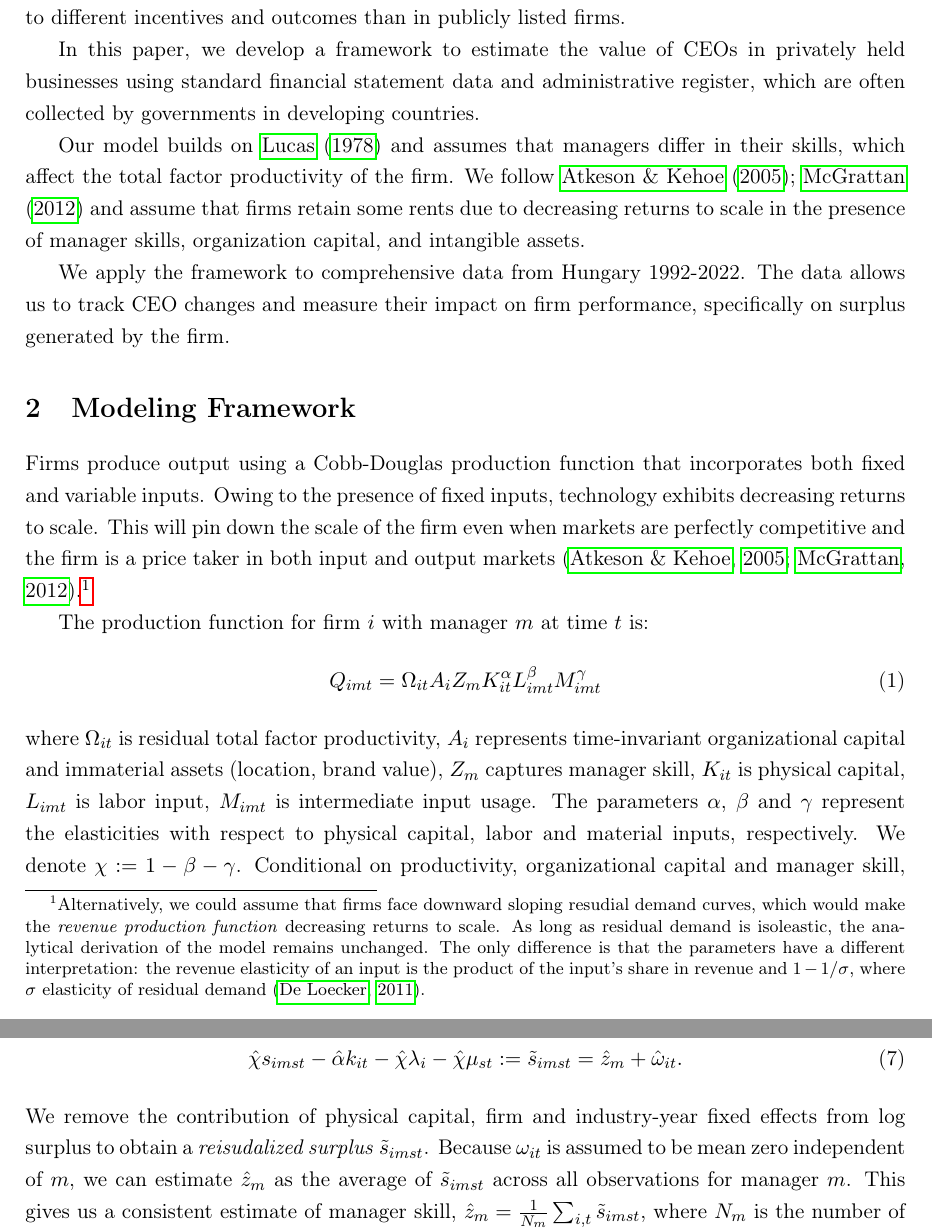
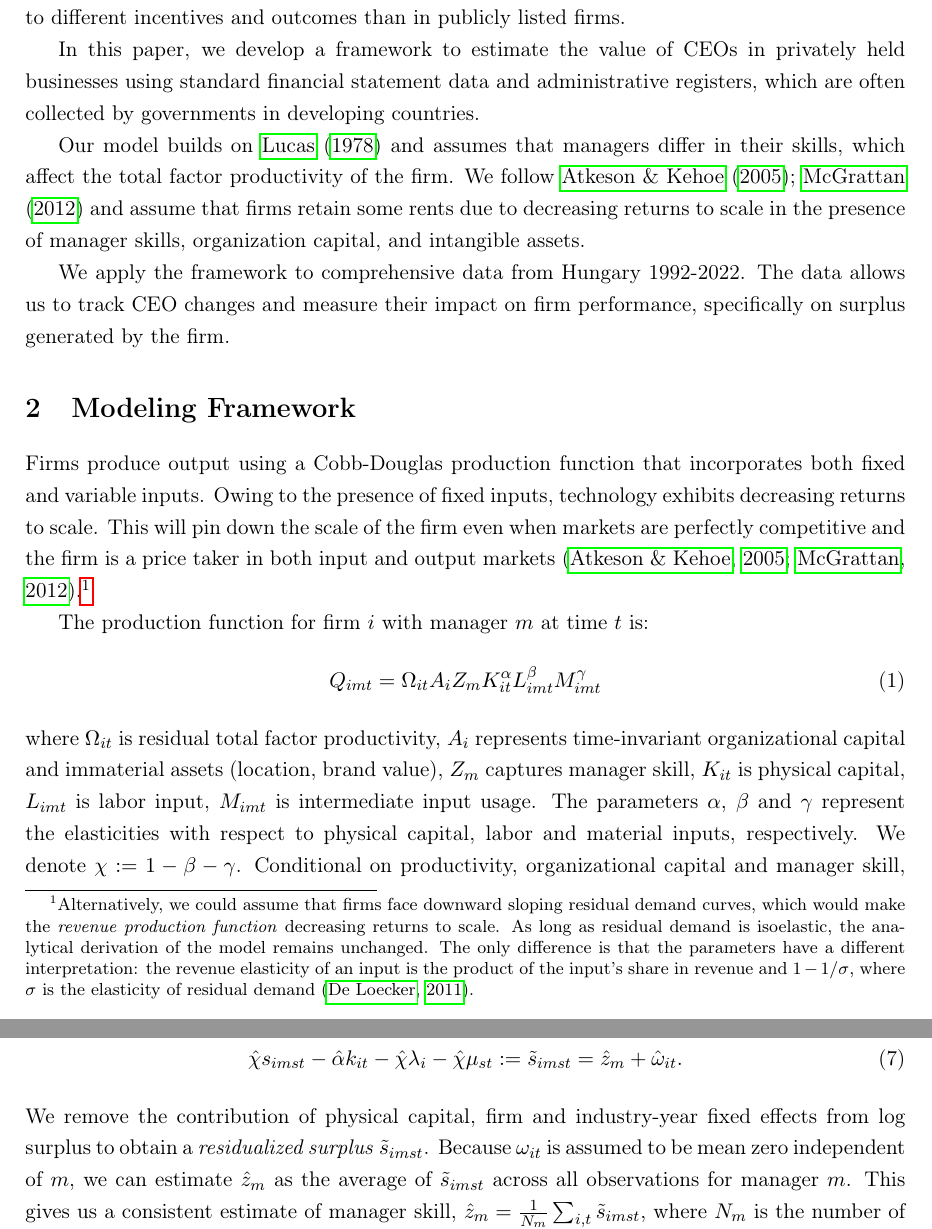
Before and after one commit to korenmiklos/ceo-value, a LaTeX paper (output/paper.tex): two parts of pages 2 and 4 of 11, joined at a grey line, cut so that both start at the same text. Compiled offline with pdfLaTeX.

Commit message:
Claude fixes typos

```diff
--- a/output/paper.tex
+++ b/output/paper.tex
@@ -14,7 +14,7 @@
 
 \title{Estimating the Value of CEOs in Privately Held Businesses}
 
-\author{Miklós Koren\thanks{HUN-REN Centre for Economic and Regional Studies, Institute of Economics and Corvinus University of Budapest. Email: koren.miklos@krtk.hun-ren.hu. Project no. 144193 has been implemented with the support provided by the Ministry of Culture and Innovation of Hungary from the National Research, Development and Innovation Fund, financed under the KKP\_22 funding scheme. This project was funded by the European Research Council (ERC Advanced Grant agreement number 101097789). The views expressed in this research are those of the authors and do not necessary reflect the official view of the European Union or the European Research Council.} \\
+\author{Miklós Koren\thanks{HUN-REN Centre for Economic and Regional Studies, Institute of Economics and Corvinus University of Budapest. Email: koren.miklos@krtk.hun-ren.hu. Project no. 144193 has been implemented with the support provided by the Ministry of Culture and Innovation of Hungary from the National Research, Development and Innovation Fund, financed under the KKP\_22 funding scheme. This project was funded by the European Research Council (ERC Advanced Grant agreement number 101097789). The views expressed in this research are those of the authors and do not necessarily reflect the official view of the European Union or the European Research Council.} \\
         Krisztina Orbán\thanks{HUN-REN Centre for Economic and Regional Studies, Institute of Economics.} \\
         Bálint Szilágyi\thanks{HUN-REN Centre for Economic and Regional Studies, Institute of Economics.} \\
         Álmos Telegdy\thanks{HUN-REN Centre for Economic and Regional Studies, Institute of Economics.} \\
@@ -42,7 +42,7 @@ Managers matter for firm performance \citep{Bertrand2003-io, Fisman2014-pw, band
 
 Most of the existing studies focus on publicly listed firms in developed markets like the U.S. Evidence from developing countries suggests that management practices are also important for firm performance \citep{Bloom2014-ux}. The relevance of the existing evidence on CEO value is limited for these markets for two reasons. First, in developing markets, most firms are privately held and do not have publicly traded shares or public information about executive compensation of the sort surveyed in \citet{frydman2010executive}. This poses a measurement challenge. Second, in private businesses, the owner often retains some direct control over the firm, which may lead to different incentives and outcomes than in publicly listed firms.
 
-In this paper, we develop a framework to estimate the value of CEOs in privately held businesses using standard financial statement data and administrative register, which are often collected by governments in developing countries.
+In this paper, we develop a framework to estimate the value of CEOs in privately held businesses using standard financial statement data and administrative registers, which are often collected by governments in developing countries.
 
 Our model builds on \citet{Lucas1978-rp} and assumes that managers differ in their skills, which affect the total factor productivity of the firm. We follow \citet{AtkesonKehoe2005JPE, McGrattan2012RED} and assume that firms retain some rents due to decreasing returns to scale in the presence of manager skills, organization capital, and intangible assets.
 
@@ -50,7 +50,7 @@ We apply the framework to comprehensive data from Hungary 1992-2022. The data al
 
 
 \section{Modeling Framework}
-Firms produce output using a Cobb-Douglas production function that incorporates both fixed and variable inputs. Owing to the presence of fixed inputs, technology exhibits decreasing returns to scale. This will pin down the scale of the firm even when markets are perfectly competitive and the firm is a price taker in both input and output markets \citep{AtkesonKehoe2005JPE,McGrattan2012RED}.\footnote{Alternatively, we could assume that firms face downward sloping resudial demand curves, which would make the \emph{revenue production function} decreasing returns to scale. As long as residual demand is isoleastic, the analytical derivation of the model remains unchanged. The only difference is that the parameters have a different interpretation: the revenue elasticity of an input is the product of the input's share in revenue and $1-1/\sigma$, where $\sigma$ elasticity of residual demand \citep{DeLoecker2011Econometrica}.}
+Firms produce output using a Cobb-Douglas production function that incorporates both fixed and variable inputs. Owing to the presence of fixed inputs, technology exhibits decreasing returns to scale. This will pin down the scale of the firm even when markets are perfectly competitive and the firm is a price taker in both input and output markets \citep{AtkesonKehoe2005JPE,McGrattan2012RED}.\footnote{Alternatively, we could assume that firms face downward sloping residual demand curves, which would make the \emph{revenue production function} decreasing returns to scale. As long as residual demand is isoelastic, the analytical derivation of the model remains unchanged. The only difference is that the parameters have a different interpretation: the revenue elasticity of an input is the product of the input's share in revenue and $1-1/\sigma$, where $\sigma$ is the elasticity of residual demand \citep{DeLoecker2011Econometrica}.}
 
 The production function for firm $i$ with manager $m$ at time $t$ is:
 \begin{equation}
@@ -99,7 +99,7 @@ Given our estimated parameters and fixed effects, we can recover manager skills
 \begin{equation}\label{eq:estimated}
 \hat\chi s_{imst} -  \hat\alpha k_{it}  -\hat\chi \lambda_i -\hat\chi \mu_{st} := \tilde s_{imst} = \hat z_m + \hat\omega_{it}.
 \end{equation}
-We remove the contribution of physical capital, firm and industry-year fixed effects from log surplus to obtain a \emph{reisudalized surplus} $\tilde s_{imst}$. Because $\omega_{it}$ is assumed to be mean zero independent of $m$, we can estimate $\hat z_m$ as the average of $\tilde s_{imst}$ across all observations for manager $m$. This gives us a consistent estimate of manager skill, $\hat z_m = \frac1{N_m}\sum_{i,t} \tilde s_{imst}$, where $N_m$ is the number of observations for manager $m$.\footnote{This is equivalent to including a manager fixed effect in the regression, similar in spirit to \citet{Abowd1999Econometrica} and \citet{Card2018JoLE}. This notation emphasizes that manager effects estimated from fewer observations are noisier.}
+We remove the contribution of physical capital, firm and industry-year fixed effects from log surplus to obtain a \emph{residualized surplus} $\tilde s_{imst}$. Because $\omega_{it}$ is assumed to be mean zero independent of $m$, we can estimate $\hat z_m$ as the average of $\tilde s_{imst}$ across all observations for manager $m$. This gives us a consistent estimate of manager skill, $\hat z_m = \frac1{N_m}\sum_{i,t} \tilde s_{imst}$, where $N_m$ is the number of observations for manager $m$.\footnote{This is equivalent to including a manager fixed effect in the regression, similar in spirit to \citet{Abowd1999Econometrica} and \citet{Card2018JoLE}. This notation emphasizes that manager effects estimated from fewer observations are noisier.}
 
 \section{Data and Measurement}
 \paragraph{Main data sources.} Our analysis uses comprehensive administrative data on Hungarian firms during 1992-2022, created by merging balance sheet and financial statement data with firm registry information. The balance sheet data come from \citet{merleg2024} and contains financial information for essentially all Hungarian firms required to file annual reports. The firm registry data come from \citet{cegjegyzek2024} and includes information on firm registration, ownership structure, and director appointments. Both datasets are distributed by HUN-REN KRTK and originally published by Opten Zrt.\footnote{The data cannot be publicly shared due to privacy and licensing restrictions. The replication package available at https://github.com/korenmiklos/ceo-value describes how to get access to the data.}
```
Also changed, not shown: output/paper.tex (2 more changed lines).
